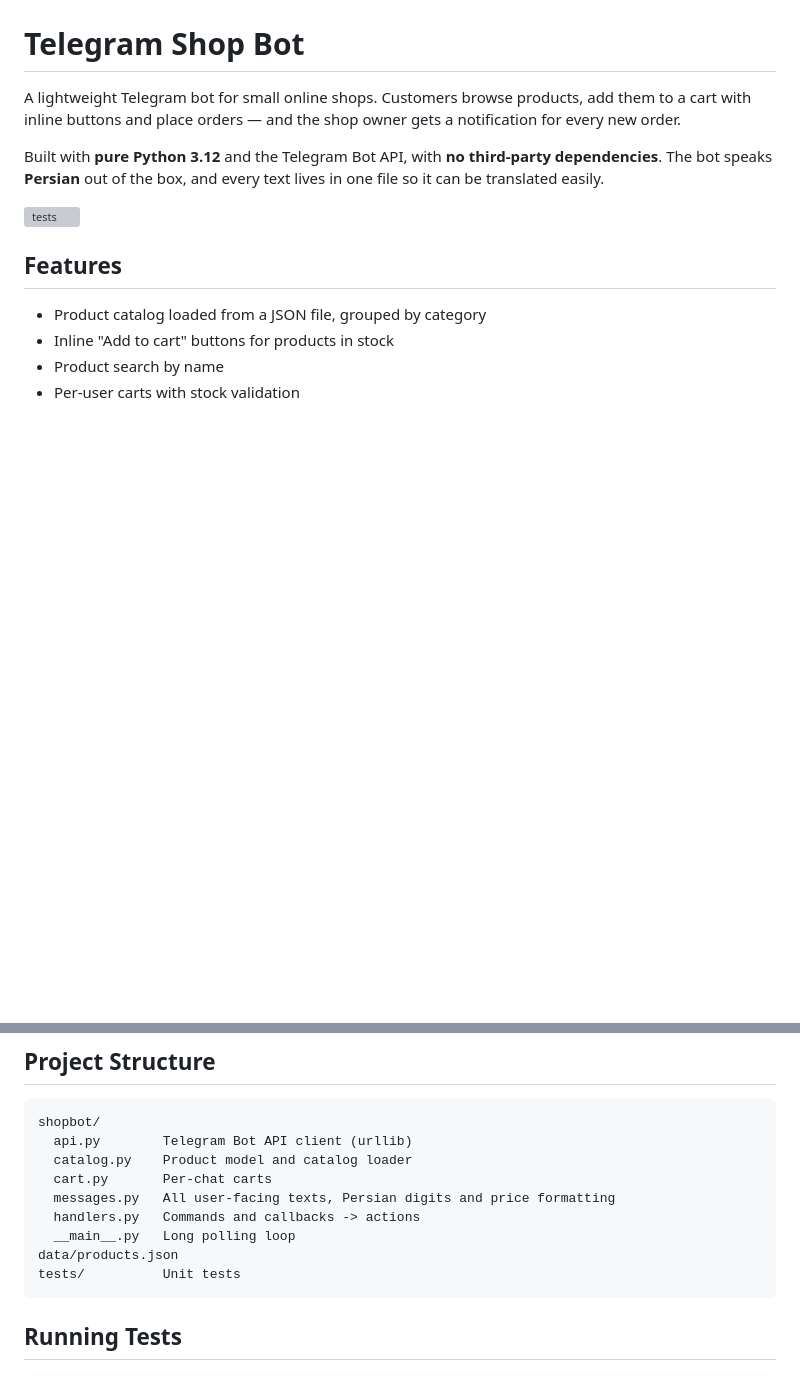
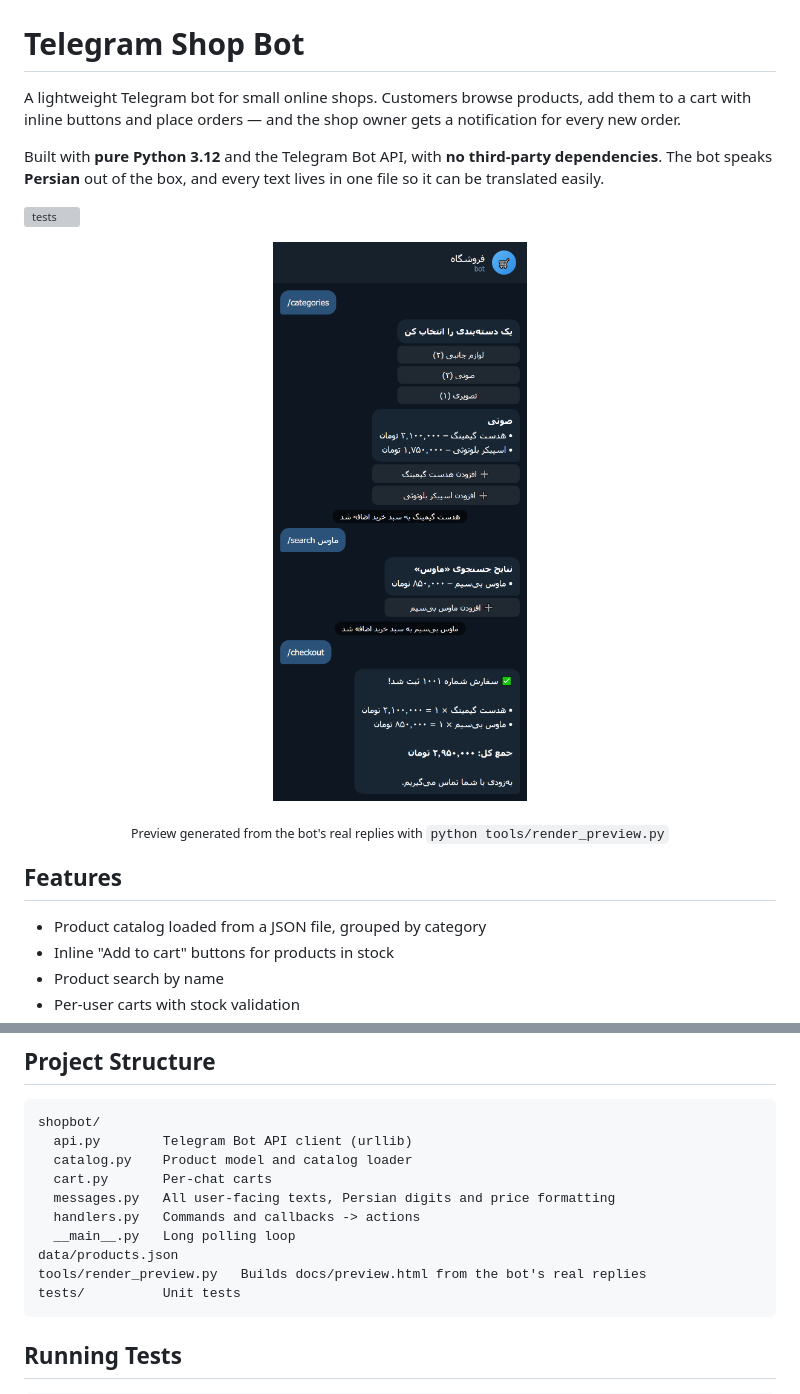
Before and after one commit to Vahab-Nokhbeh-Zaeim/telegram-shop-bot, a Markdown page: README.md, 2 parts joined by grey strips. Drawn GitHub-style; pictures changed too: docs/preview.png (added); blank space fills up the shorter version; grey boxes are pictures that could not be loaded.

Commit message:
Add chat preview screenshot to the README

````diff
--- a/README.md
+++ b/README.md
@@ -5,6 +5,11 @@ A lightweight Telegram bot for small online shops. Customers browse products, ad
 Built with **pure Python 3.12** and the Telegram Bot API, with **no third-party dependencies**. The bot speaks **Persian** out of the box, and every text lives in one file so it can be translated easily.
 
 ![tests](https://github.com/Vahab-Nokhbeh-Zaeim/telegram-shop-bot/actions/workflows/tests.yml/badge.svg)
+
+<p align="center">
+  <img src="docs/preview.png" alt="Chat preview: browsing categories, searching, adding to the cart and checking out" width="360">
+</p>
+<p align="center"><sub>Preview generated from the bot's real replies with <code>python tools/render_preview.py</code></sub></p>
 
 ## Features
 
@@ -73,6 +78,7 @@ shopbot/
   handlers.py   Commands and callbacks -> actions
   __main__.py   Long polling loop
 data/products.json
+tools/render_preview.py   Builds docs/preview.html from the bot's real replies
 tests/          Unit tests
 ```
 
````
Also changed, not shown: 2 other files.
